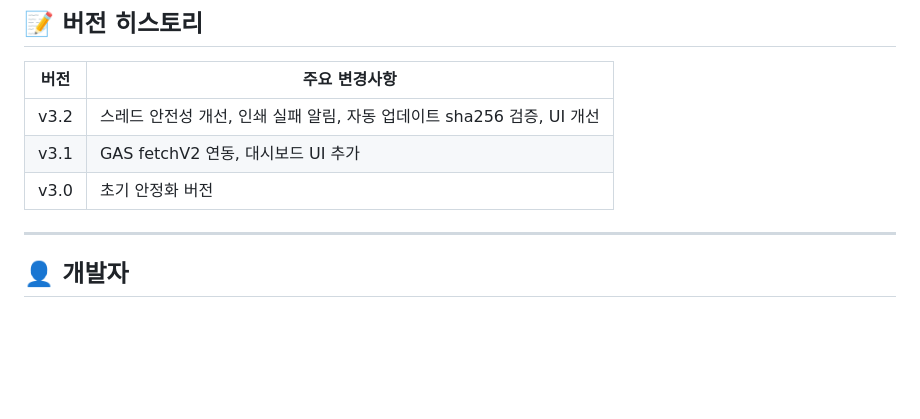
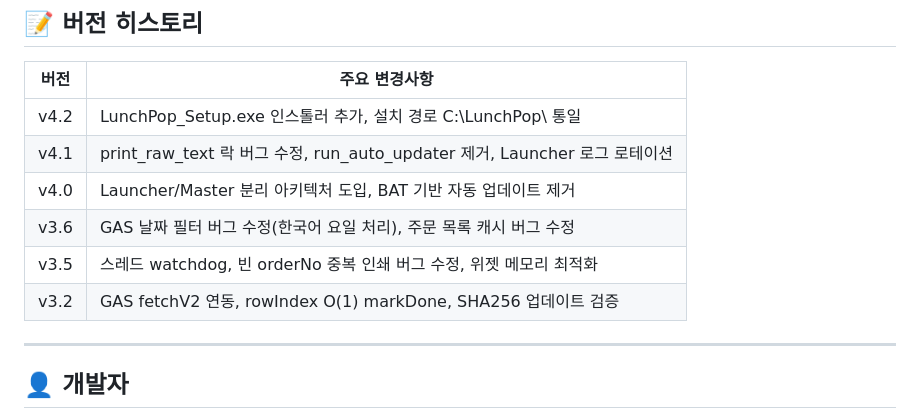
Before and after one commit to jaewoo-heo/lunchpop-pos, a Markdown page: README.md, the part around one of its changes. Rendered like a GitHub page; blank space fills up the shorter version.

```diff
--- a/README.md
+++ b/README.md
@@ -158,9 +171,12 @@ git push origin v3.3
 
 | 버전 | 주요 변경사항 |
 |------|-------------|
-| v3.2 | 스레드 안전성 개선, 인쇄 실패 알림, 자동 업데이트 sha256 검증, UI 개선 |
-| v3.1 | GAS fetchV2 연동, 대시보드 UI 추가 |
-| v3.0 | 초기 안정화 버전 |
+| v4.2 | LunchPop_Setup.exe 인스톨러 추가, 설치 경로 C:\LunchPop\ 통일 |
+| v4.1 | print_raw_text 락 버그 수정, run_auto_updater 제거, Launcher 로그 로테이션 |
+| v4.0 | Launcher/Master 분리 아키텍처 도입, BAT 기반 자동 업데이트 제거 |
+| v3.6 | GAS 날짜 필터 버그 수정(한국어 요일 처리), 주문 목록 캐시 버그 수정 |
+| v3.5 | 스레드 watchdog, 빈 orderNo 중복 인쇄 버그 수정, 위젯 메모리 최적화 |
+| v3.2 | GAS fetchV2 연동, rowIndex O(1) markDone, SHA256 업데이트 검증 |
 
 ---
 
```
Also changed, not shown: other parts of README.md (+85 -72 lines).
